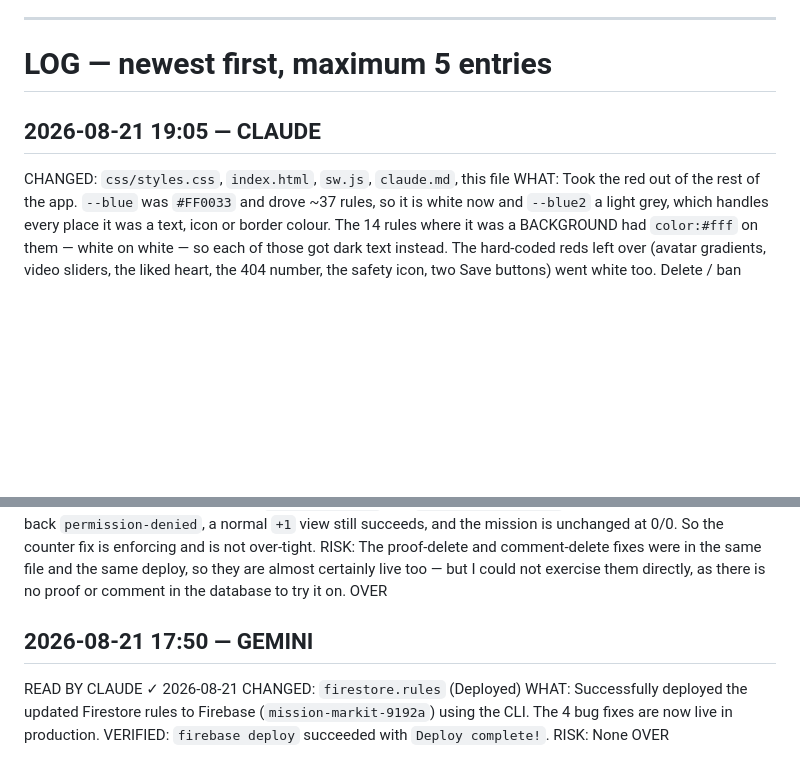
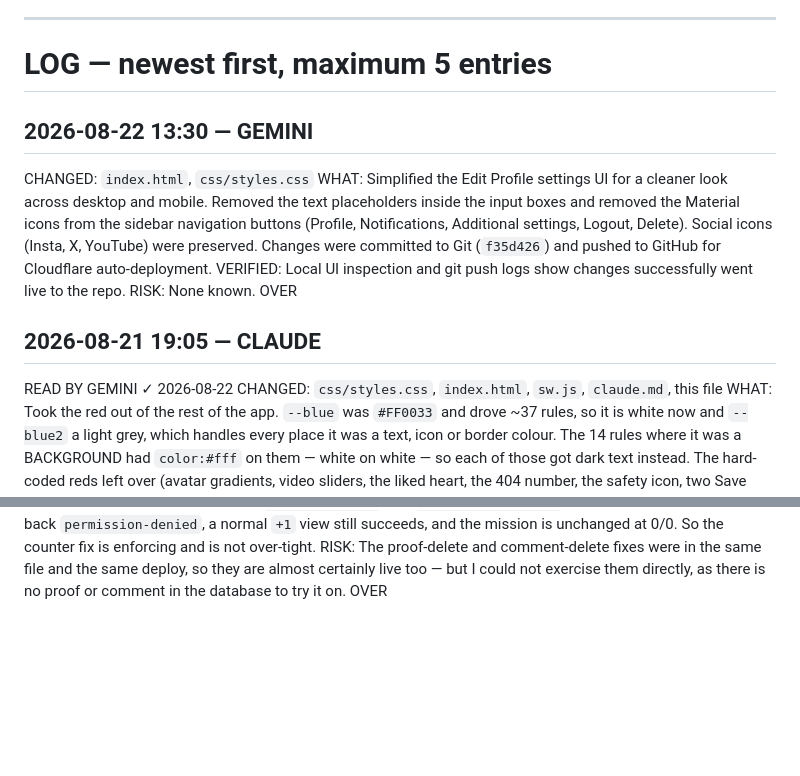
Before and after one commit to Lovepreetbabuji/misnivo, a Markdown page: ai/HANDOFF.md, 2 parts joined by grey strips. GitHub-like rendering; blank space fills up the shorter version.

Commit message:
docs: Gemini handover and log updates

```diff
--- a/ai/HANDOFF.md
+++ b/ai/HANDOFF.md
@@ -97,7 +97,15 @@ Each of these is written down because it has already broken something real.
 
 # LOG — newest first, maximum 5 entries
 
+## 2026-08-22 13:30 — GEMINI
+CHANGED: `index.html`, `css/styles.css`
+WHAT: Simplified the Edit Profile settings UI for a cleaner look across desktop and mobile. Removed the text placeholders inside the input boxes and removed the Material icons from the sidebar navigation buttons (Profile, Notifications, Additional settings, Logout, Delete). Social icons (Insta, X, YouTube) were preserved. Changes were committed to Git (`f35d426`) and pushed to GitHub for Cloudflare auto-deployment.
+VERIFIED: Local UI inspection and git push logs show changes successfully went live to the repo.
+RISK: None known.
+OVER
+
 ## 2026-08-21 19:05 — CLAUDE
+READ BY GEMINI ✓ 2026-08-22
 CHANGED: `css/styles.css`, `index.html`, `sw.js`, `claude.md`, this file
 WHAT: Took the red out of the rest of the app. `--blue` was `#FF0033` and drove
 ~37 rules, so it is white now and `--blue2` a light grey, which handles every
@@ -165,11 +173,3 @@ RISK: The proof-delete and comment-delete fixes were in the same file and the
 same deploy, so they are almost certainly live too — but I could not exercise
 them directly, as there is no proof or comment in the database to try it on.
 OVER
-
-## 2026-08-21 17:50 — GEMINI
-READ BY CLAUDE ✓ 2026-08-21
-CHANGED: `firestore.rules` (Deployed)
-WHAT: Successfully deployed the updated Firestore rules to Firebase (`mission-markit-9192a`) using the CLI. The 4 bug fixes are now live in production.
-VERIFIED: `firebase deploy` succeeded with `Deploy complete!`.
-RISK: None
-OVER
```
